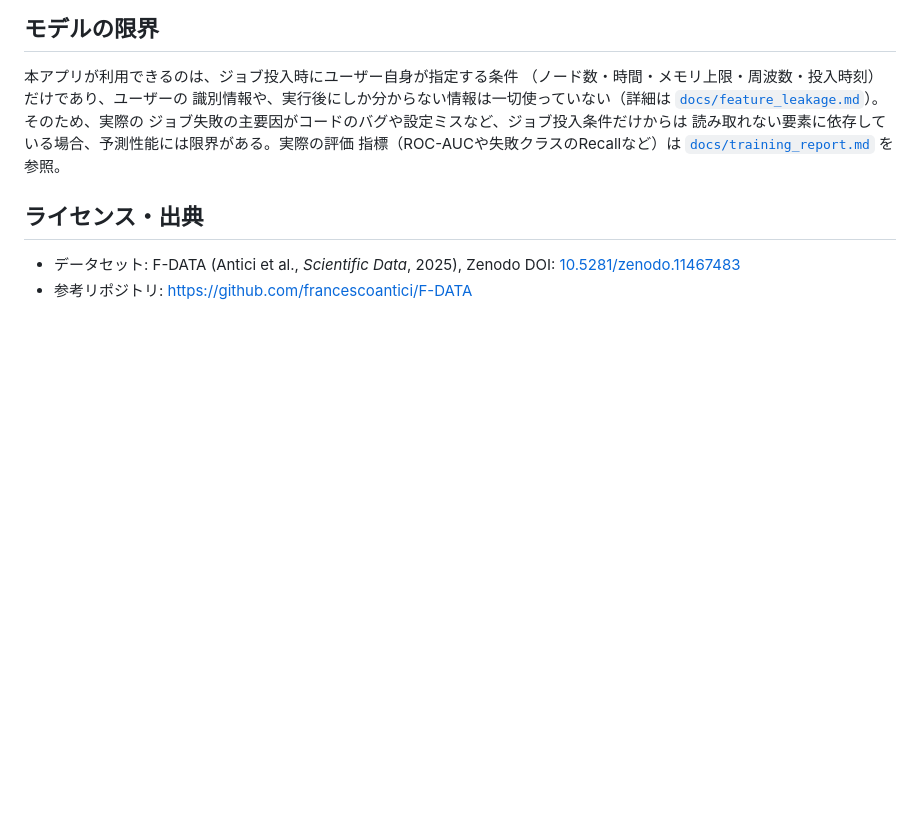
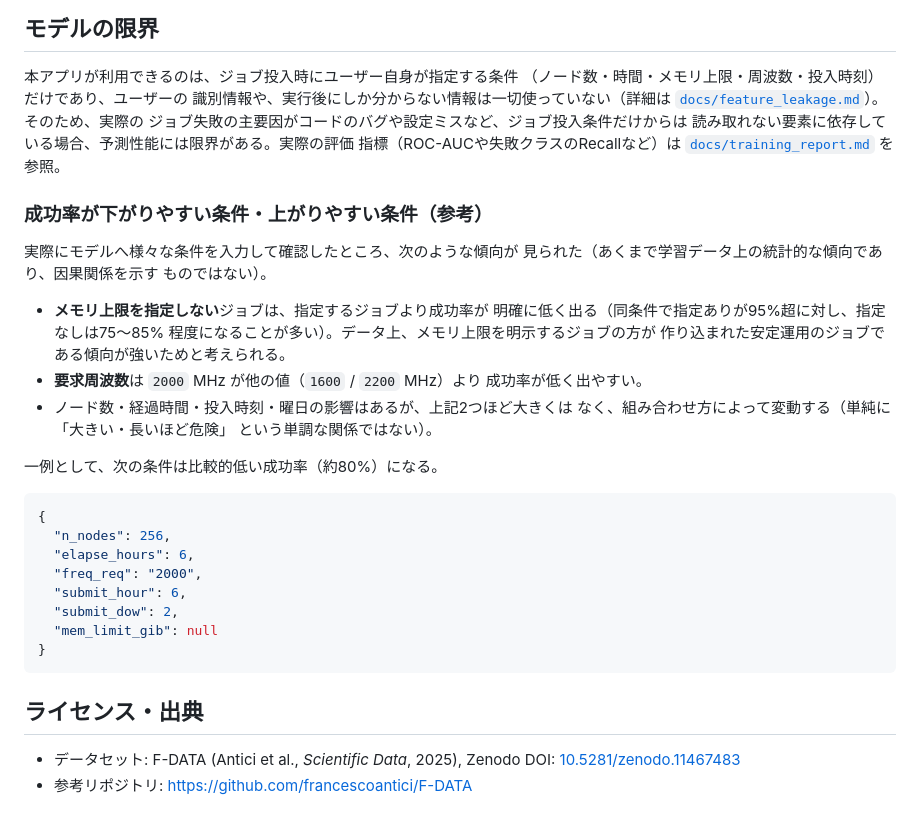
Before and after one commit to c-haruto/fugaku-job-success-predictor, a Markdown page: README.md, the part around one of its changes. Rendered like a GitHub page; blank space fills up the shorter version.

````diff
--- a/README.md
+++ b/README.md
@@ -205,6 +270,35 @@ uvicorn src.main:app --reload
 指標（ROC-AUCや失敗クラスのRecallなど）は
 [`docs/training_report.md`](docs/training_report.md) を参照。
 
+### 成功率が下がりやすい条件・上がりやすい条件（参考）
+
+実際にモデルへ様々な条件を入力して確認したところ、次のような傾向が
+見られた（あくまで学習データ上の統計的な傾向であり、因果関係を示す
+ものではない）。
+
+- **メモリ上限を指定しない**ジョブは、指定するジョブより成功率が
+  明確に低く出る（同条件で指定ありが95%超に対し、指定なしは75〜85%
+  程度になることが多い）。データ上、メモリ上限を明示するジョブの方が
+  作り込まれた安定運用のジョブである傾向が強いためと考えられる。
+- **要求周波数**は `2000` MHz が他の値（`1600` / `2200` MHz）より
+  成功率が低く出やすい。
+- ノード数・経過時間・投入時刻・曜日の影響はあるが、上記2つほど大きくは
+  なく、組み合わせ方によって変動する（単純に「大きい・長いほど危険」
+  という単調な関係ではない）。
+
+一例として、次の条件は比較的低い成功率（約80%）になる。
+
+```json
+{
+  "n_nodes": 256,
+  "elapse_hours": 6,
+  "freq_req": "2000",
+  "submit_hour": 6,
+  "submit_dow": 2,
+  "mem_limit_gib": null
+}
+```
+
 ## ライセンス・出典
 
 - データセット: F-DATA (Antici et al., *Scientific Data*, 2025),
````
Also changed, not shown: other parts of README.md (+65 -0 lines).
